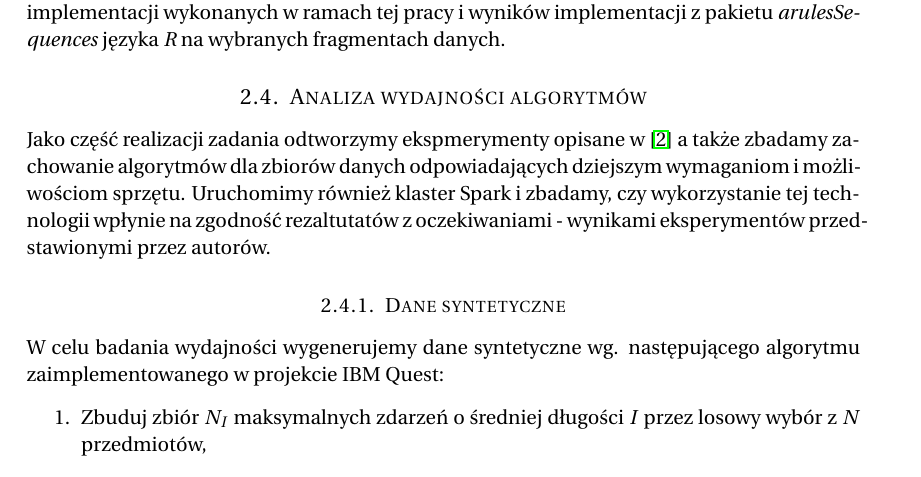
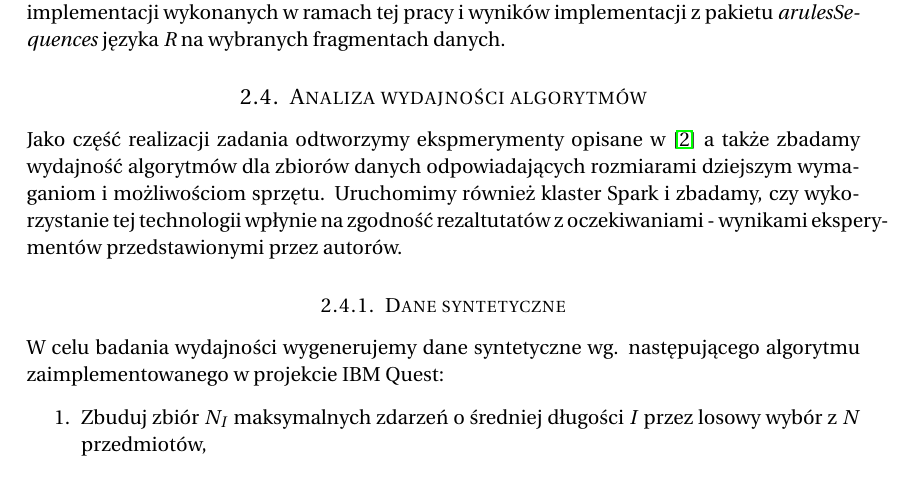
Before and after one commit to pstiasny/eiti-med-spade-gsp, a LaTeX document (wstepna.tex): part of page 4 of 5, cut so that both start at the same text. Compiled offline with pdfLaTeX.

Commit message:
dookreśl 'dzisiejsze wymagania'

```diff
--- a/wstepna.tex
+++ b/wstepna.tex
@@ -183,7 +183,7 @@ Główną metodą weryfikacji poprawności wykonanej implementacji będzie poró
 
 \subsection{Analiza wydajności algorytmów}
 Jako część realizacji zadania odtworzymy ekspmerymenty opisane w \cite{spade}
-a~także zbadamy zachowanie algorytmów dla zbiorów danych odpowiadających
+a~także zbadamy wydajność algorytmów dla zbiorów danych odpowiadających rozmiarami
 dziejszym wymaganiom i możliwościom sprzętu.  Uruchomimy również klaster Spark
 i zbadamy, czy wykorzystanie tej technologii wpłynie na zgodność rezaltutatów z
 oczekiwaniami - wynikami eksperymentów przedstawionymi przez autorów.
```
